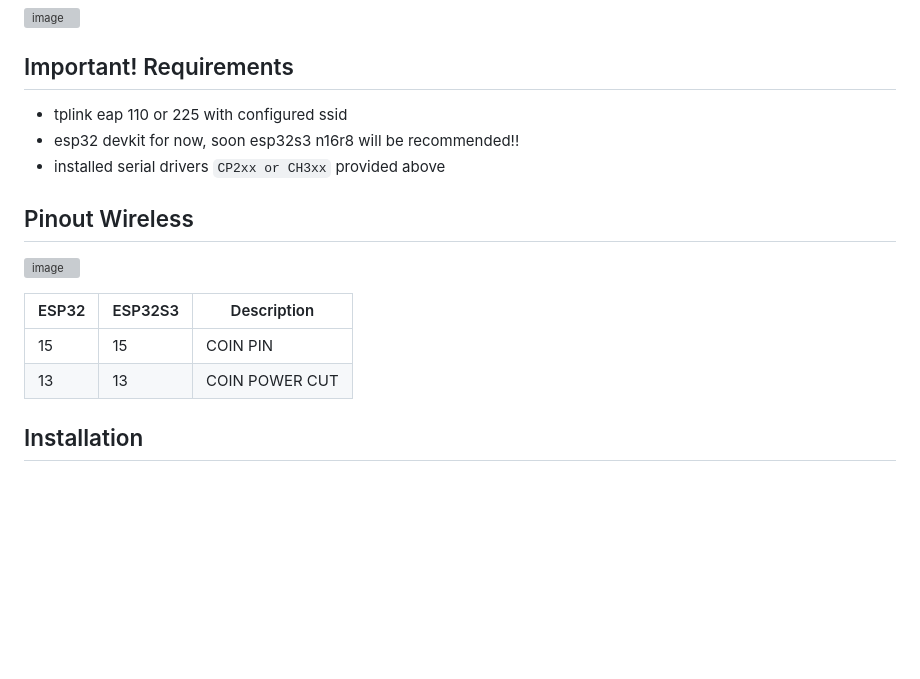
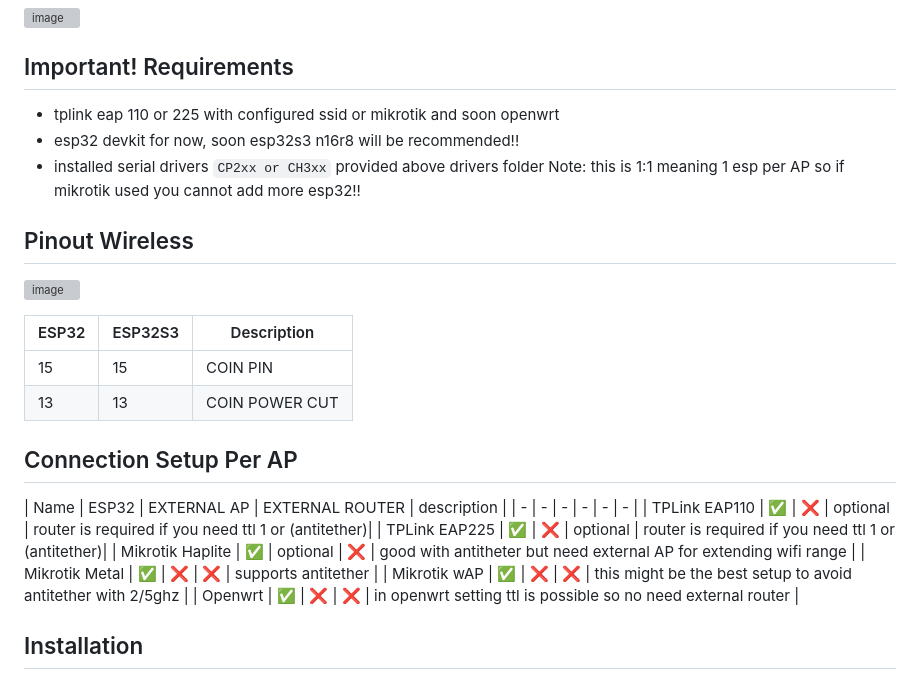
Before and after one commit to rjjrbatarao/XLink, a Markdown page: README.md, the part around the change. Rendered like a GitHub page; blank space fills up the shorter version; grey boxes are pictures that could not be loaded.

```diff
--- a/README.md
+++ b/README.md
@@ -9,9 +9,10 @@ This is done by the `XLink` firmware that acts as coin and bill `Cash Terminal`
 
 
 ## Important! Requirements
-- tplink eap 110 or 225 with configured ssid
+- tplink eap 110 or 225 with configured ssid or mikrotik and soon openwrt
 - esp32 devkit for now, soon esp32s3 n16r8 will be recommended!!
-- installed serial drivers `CP2xx or CH3xx` provided above
+- installed serial drivers `CP2xx or CH3xx` provided above drivers folder
+Note: this is 1:1 meaning 1 esp per AP so if mikrotik used you cannot add more esp32!!
 
 ## Pinout Wireless
 ![image](https://github.com/user-attachments/assets/9cc2a499-ce36-4a10-93ce-48d9b1ec1c7c)
@@ -20,6 +21,16 @@ This is done by the `XLink` firmware that acts as coin and bill `Cash Terminal`
 | - | - | - |
 | 15  | 15  | COIN PIN  |
 | 13  | 13  | COIN POWER CUT  |
+
+## Connection Setup Per AP
+| Name  | ESP32 | EXTERNAL AP | EXTERNAL ROUTER | description |
+| - | - | - | - | - | - |
+| TPLink EAP110  | ✅  | ❌  | optional | router is required if you need ttl 1 or (antitether)|
+| TPLink EAP225   | ✅  | ❌  | optional | router is required if you need ttl 1 or (antitether)|
+| Mikrotik Haplite  | ✅  | optional  | ❌ | good with antitheter but need external AP for extending wifi range |
+| Mikrotik Metal  | ✅  | ❌  | ❌ | supports antitether |
+| Mikrotik wAP  | ✅  | ❌  | ❌ | this might be the best setup to avoid antitether with 2/5ghz |
+| Openwrt   | ✅  | ❌  | ❌ | in openwrt setting ttl is possible so no need external router |
 
 ## Installation
 Download XLink firmware from [RELEASE](https://github.com/rjjrbatarao/XLink/releases) or use this link [WEB INSTALLER](https://xlnk.xmachinesystems.com/)\
```
